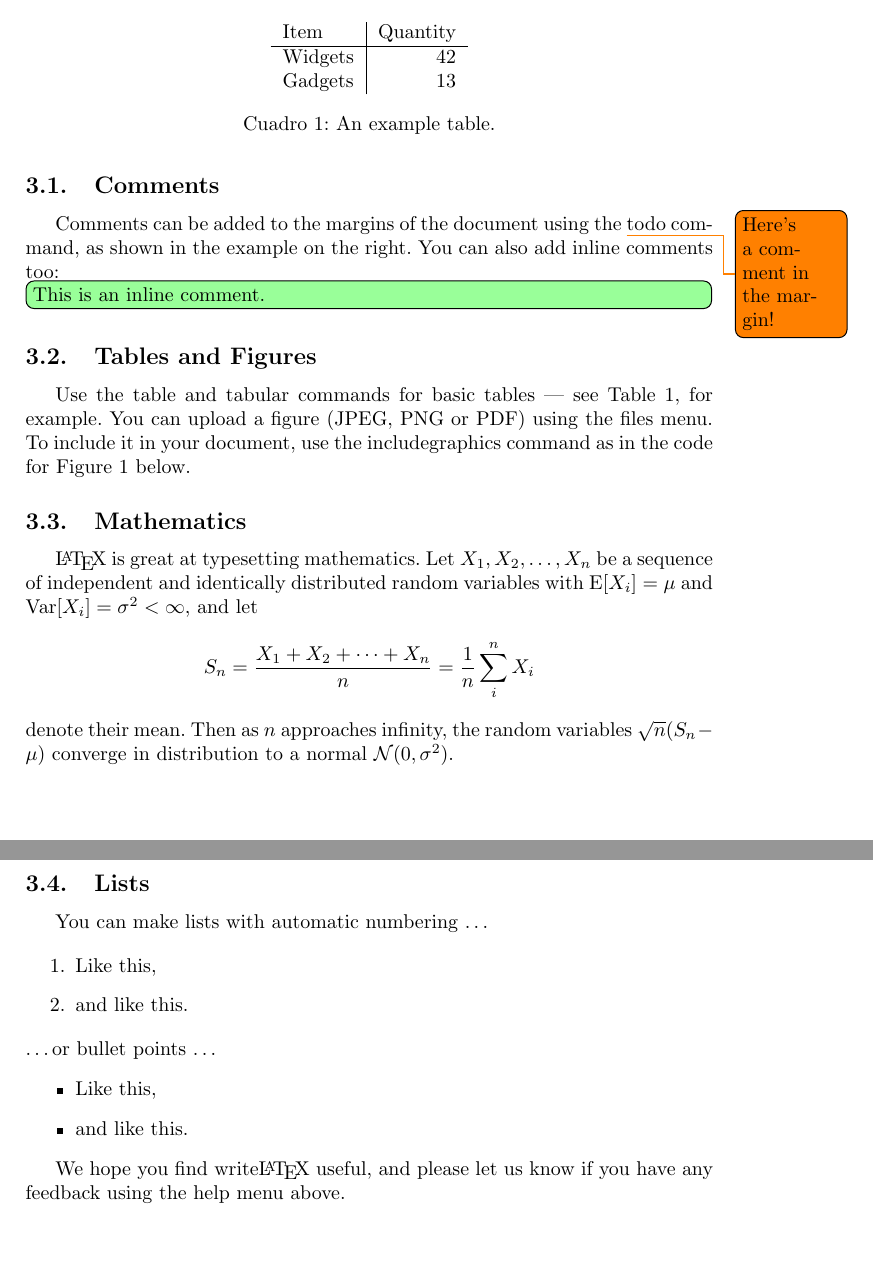
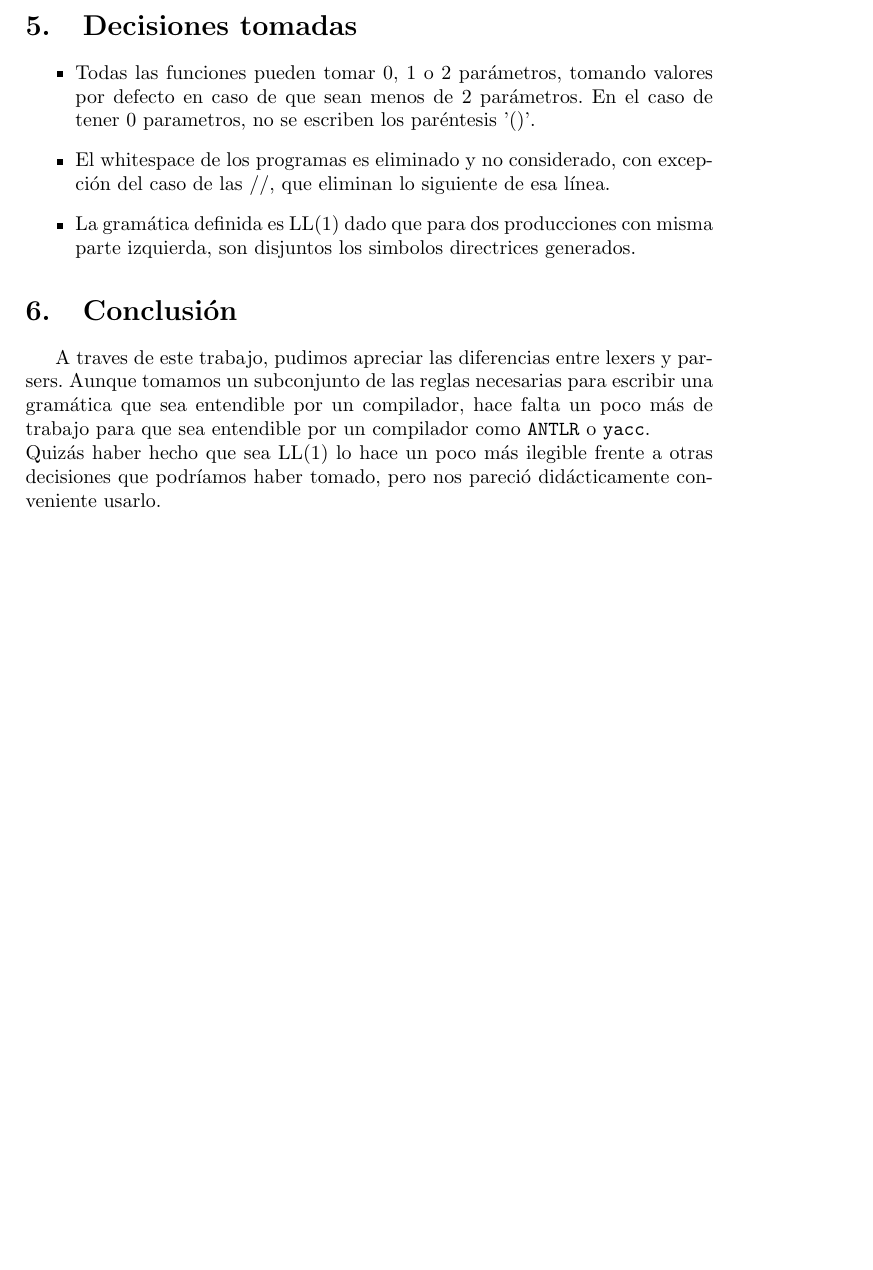
Before and after one commit to manuelF/TL, a LaTeX document (informe/informe.tex): two parts of pages 2 and 3 of 3 before the commit and part of page 3 of 3 after it, the two joined at a grey line, cut at the place of the change. Compiled offline with pdfLaTeX.

Commit message:
falta la intro y la conclusion

```diff
--- a/informe/informe.tex
+++ b/informe/informe.tex
@@ -68,9 +82,0 @@ G $\Rightarrow$ numero $|$ funcion \\
-\subsection{Comments}
-
-Comments can be added to the margins of the document using the \todo{Here's a comment in the margin!} todo command, as shown in the example on the right. You can also add inline comments too:
-
-\todo[inline, color=green!40]{This is an inline comment.}
-
-\subsection{Tables and Figures}
-
-Use the table and tabular commands for basic tables --- see Table~\ref{tab:widgets}, for example. You can upload a figure (JPEG, PNG or PDF) using the files menu. To include it in your document, use the includegraphics command as in the code for Figure~\ref{fig:frog} below.
@@ -82,32 +83,2 @@ Use the table and tabular commands for basic tables --- see Table~\ref{tab:widge
-\caption{\label{fig:frog}This is a figure caption.}
-\end{figure}
-
-\begin{table}
-\centering
-\begin{tabular}{l|r}
-Item & Quantity \\\hline
-Widgets & 42 \\
-Gadgets & 13
-\end{tabular}
-\caption{\label{tab:widgets}An example table.}
-\end{table}
-
-\subsection{Mathematics}
-
-\LaTeX{} is great at typesetting mathematics. Let $X_1, X_2, \ldots, X_n$ be a sequence of independent and identically distributed random variables with $\text{E}[X_i] = \mu$ and $\text{Var}[X_i] = \sigma^2 < \infty$, and let
-$$S_n = \frac{X_1 + X_2 + \cdots + X_n}{n}
-      = \frac{1}{n}\sum_{i}^{n} X_i$$
-denote their mean. Then as $n$ approaches infinity, the random variables $\sqrt{n}(S_n - \mu)$ converge in distribution to a normal $\mathcal{N}(0, \sigma^2)$.
-
-\subsection{Lists}
-
-You can make lists with automatic numbering \dots
-
-\begin{enumerate}
-\item Like this,
-\item and like this.
-\end{enumerate}
-\dots or bullet points \dots
+\subsection{Presunciones }
 \begin{itemize}
-\item Like this,
-\item and like this.
@@ -114,3 +88,2 @@ You can make lists with automatic numbering \dots
 \end{itemize}
 
-We hope you find write\LaTeX\ useful, and please let us know if you have any feedback using the help menu above.
@@ -117,2 +122,17 @@ We hope you find write\LaTeX\ useful, and please let us know if you have any fee
+\end{itemize}
+
+\section{Decisiones tomadas}
+\begin{itemize}
+\item Todas las funciones  pueden tomar 0, 1 o 2 parámetros, tomando valores por defecto en caso de que sean menos de 2 parámetros. En el caso de tener 0 parametros, no se escriben los paréntesis '()'.
+
+\item El whitespace de los programas es eliminado y no considerado, con excepción del caso de las //, que eliminan lo siguiente de esa línea.
+
+\item La gramática definida es LL(1) dado que para dos producciones con misma parte izquierda, son disjuntos los simbolos directrices generados.
+\end{itemize}
+
+\section{Conclusión}
+A traves de este trabajo, pudimos apreciar las diferencias entre lexers y parsers. Aunque tomamos un subconjunto de las reglas necesarias para escribir una gramática que sea entendible por un compilador,
+hace falta un poco más de trabajo para que sea entendible por un compilador como \texttt{ANTLR} o \texttt{yacc}.  \\
+Quizás haber hecho que sea LL(1) lo hace un poco más ilegible frente a otras decisiones que podríamos haber tomado, pero nos pareció didácticamente conveniente usarlo.
 
 \end{document}
```
Also changed, not shown: informe/informe.tex (73 more changed lines).
